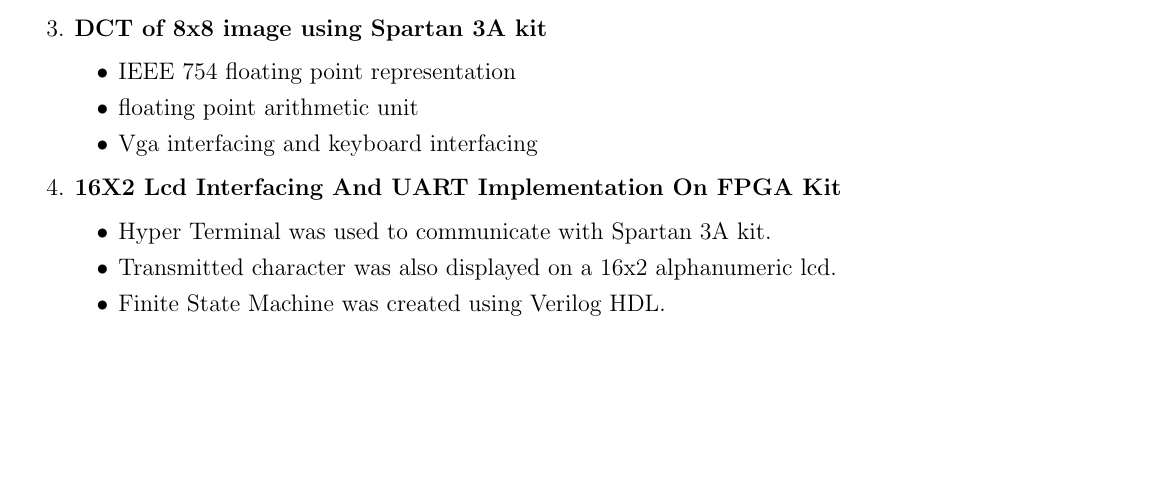
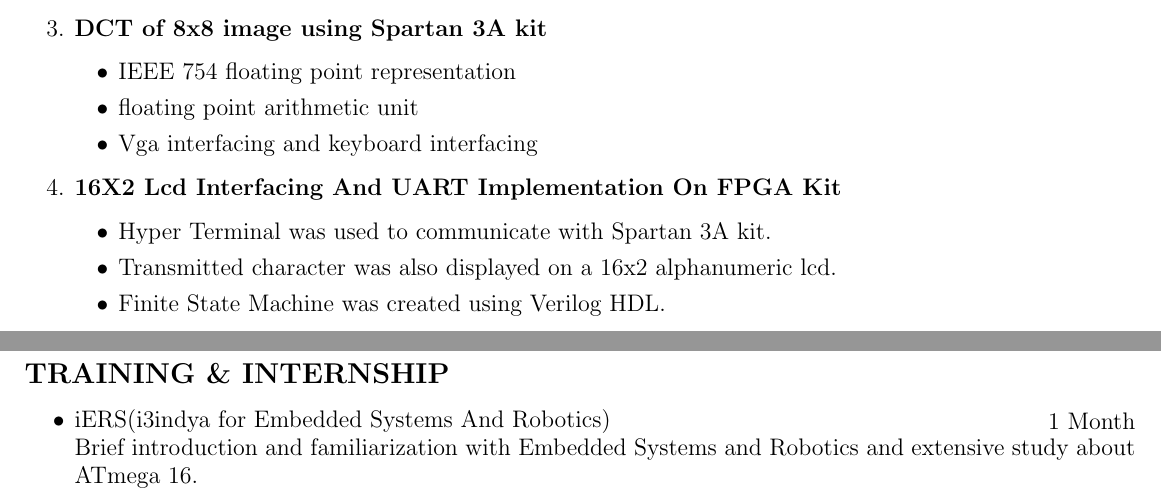
Before and after one commit to Ayush5047/AyushGaurav_Resume, a LaTeX CV (AyushGaurav_Resume.tex): part of the page before the commit and two parts of pages 1 and 2 of 2 after it, the two joined at a grey line, cut so that both start at the same text, the shorter picture padded with empty space. Compiled offline with pdfLaTeX.

Commit message:
initial commit

```diff
--- a/AyushGaurav_Resume.tex
+++ b/AyushGaurav_Resume.tex
@@ -91,4 +91,20 @@
 	\end{itemize}
 \end{enumerate}
 \newpage
+	\main{\Large\textbf{TRAINING \& INTERNSHIP}}\begin{itemize}
+	\item \begin{minipage}{0.6\textwidth}
+		\begin{flushleft}
+			iERS(i3indya for Embedded Systems And Robotics)
+		\end{flushleft}
+	\end{minipage}
+	\hfill
+	\begin{minipage}{0.2\textwidth}
+		\begin{flushright}
+			{1 Month}
+		\end{flushright}
+	\end{minipage}
+	Brief introduction and familiarization with Embedded Systems and Robotics and extensive study about ATmega 16.
+
+\end{itemize}
+
 \end{document}
```
Also changed, not shown: Message.txt (+2 -0 lines), AyushGaurav_Resume.pdf, 2 other files.
